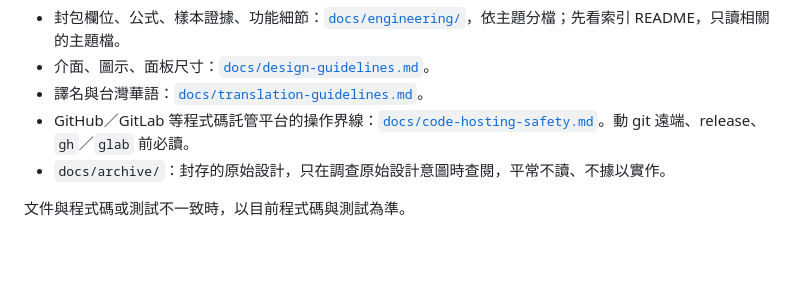
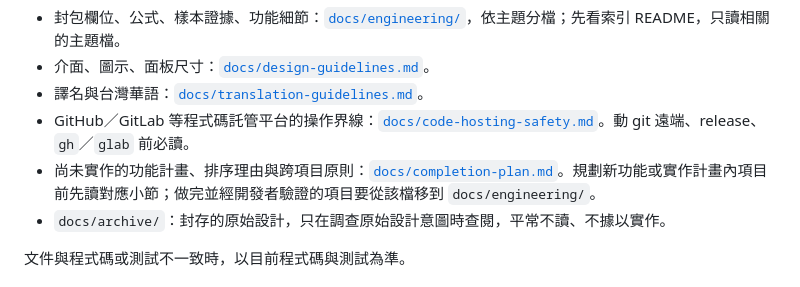
Before and after one commit to Hian201/fleet-chronometer, a Markdown page: AGENTS.md, the part around the change. Rendered like a GitHub page; blank space fills up the shorter version.

Commit message:
Add the completion plan and index it from AGENTS.md.
Co-Authored-By: Claude Fable 5.2 <noreply@anthropic.com>

```diff
--- a/AGENTS.md
+++ b/AGENTS.md
@@ -10,6 +10,7 @@
 - 介面、圖示、面板尺寸：[`docs/design-guidelines.md`](docs/design-guidelines.md)。
 - 譯名與台灣華語：[`docs/translation-guidelines.md`](docs/translation-guidelines.md)。
 - GitHub／GitLab 等程式碼託管平台的操作界線：[`docs/code-hosting-safety.md`](docs/code-hosting-safety.md)。動 git 遠端、release、`gh`／`glab` 前必讀。
+- 尚未實作的功能計畫、排序理由與跨項目原則：[`docs/completion-plan.md`](docs/completion-plan.md)。規劃新功能或實作計畫內項目前先讀對應小節；做完並經開發者驗證的項目要從該檔移到 `docs/engineering/`。
 - `docs/archive/`：封存的原始設計，只在調查原始設計意圖時查閱，平常不讀、不據以實作。
 
 文件與程式碼或測試不一致時，以目前程式碼與測試為準。
```
Also changed, not shown: docs/completion-plan.md (added, +419 -0 lines).
